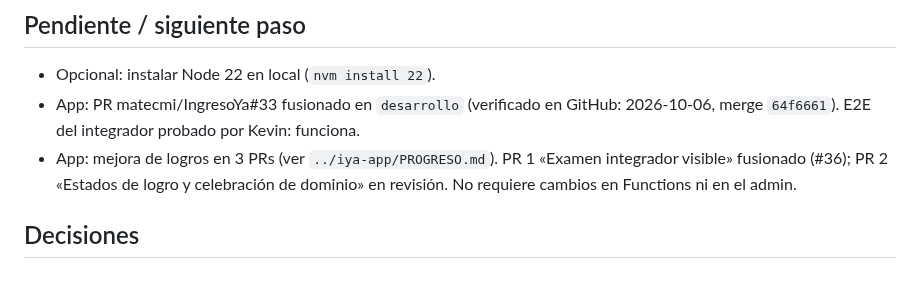
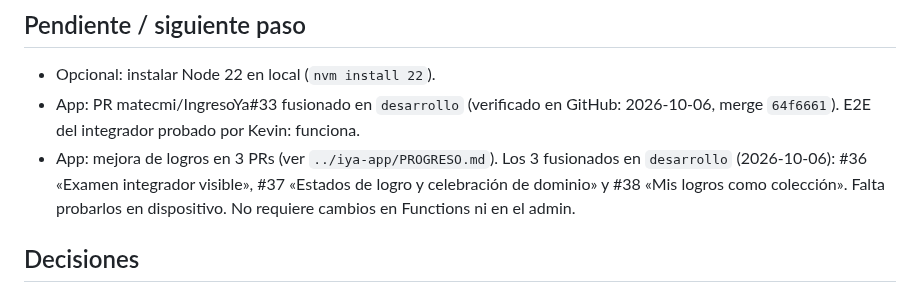
Before and after one commit to matecmi/ingresoYa_admin, a Markdown page: PROGRESO.md, the part around the change. GitHub-like rendering.

Commit message:
PROGRESO: mejora de logros fusionada (#36, #37, #38)
Co-Authored-By: Claude Opus 5.5 <noreply@anthropic.com>

```diff
--- a/PROGRESO.md
+++ b/PROGRESO.md
@@ -32,7 +32,7 @@ _Última actualización: 2026-10-06_
 ## Pendiente / siguiente paso
 - Opcional: instalar Node 22 en local (`nvm install 22`).
 - App: PR matecmi/IngresoYa#33 fusionado en `desarrollo` (verificado en GitHub: 2026-10-06, merge `64f6661`). E2E del integrador probado por Kevin: funciona.
-- App: mejora de logros en 3 PRs (ver `../iya-app/PROGRESO.md`). PR 1 «Examen integrador visible» fusionado (#36); PR 2 «Estados de logro y celebración de dominio» en revisión. No requiere cambios en Functions ni en el admin.
+- App: mejora de logros en 3 PRs (ver `../iya-app/PROGRESO.md`). Los 3 fusionados en `desarrollo` (2026-10-06): #36 «Examen integrador visible», #37 «Estados de logro y celebración de dominio» y #38 «Mis logros como colección». Falta probarlos en dispositivo. No requiere cambios en Functions ni en el admin.
 
 ## Decisiones
 - **Aún no hay producción.** Todo se despliega solo en test (`ingresoya-e5115`). Nada se fusiona a `main` hasta publicar en Play Console; en ese momento se configura `INGRESOYA_ENV=production` y se hace el release `desarrollo` → `main`.
```
